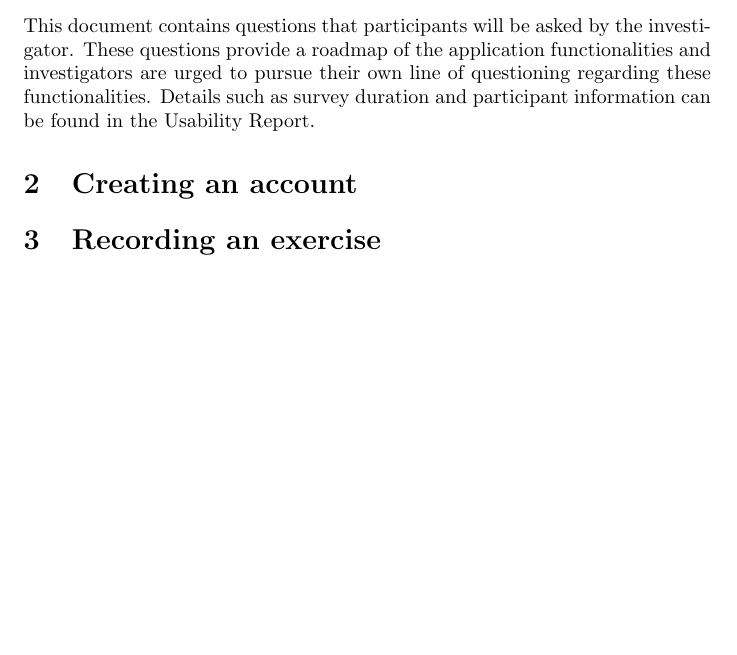
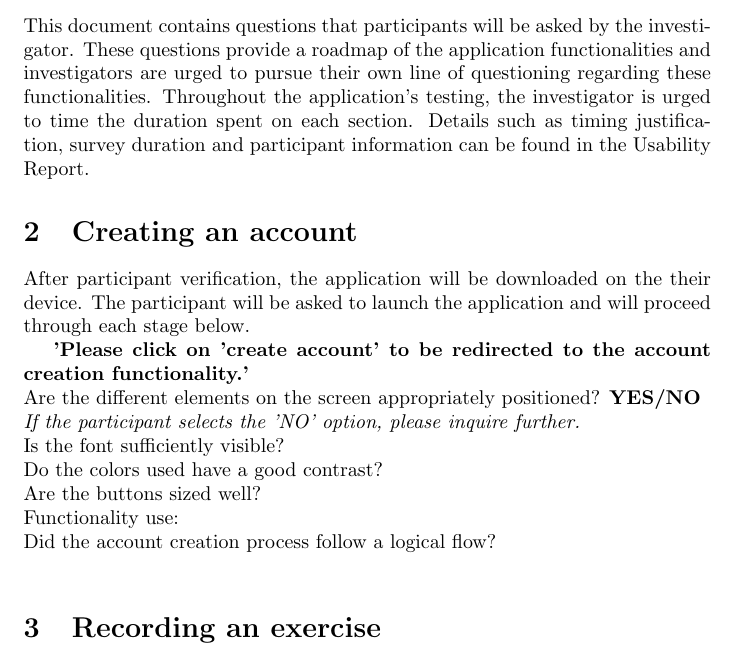
Before and after one commit to M9Huynh/technically-functional, a LaTeX document (docs/Extras/UsabilityTesting/SessionQuestionnaire.tex): part of page 3 of 3, cut so that both start at the same text, the shorter picture padded with empty space. Compiled offline with pdfLaTeX.

Commit message:
roughly writing out questions for session q. Will edit later

```diff
--- a/docs/Extras/UsabilityTesting/SessionQuestionnaire.tex
+++ b/docs/Extras/UsabilityTesting/SessionQuestionnaire.tex
@@ -17,11 +17,26 @@
 \section{Introduction}
 This document contains questions that participants will be asked by the investigator. These questions provide
 a roadmap of the application functionalities and investigators are urged to pursue their own line of questioning
-regarding these functionalities. Details such as survey duration and participant information can be found in the Usability
-Report. %TODO reference pls
+regarding these functionalities. Throughout the application's testing, the investigator is urged to time
+the duration spent on each section.  Details such as timing justification, survey duration and participant information
+can be found in the Usability Report. %TODO reference pls
 
-%TODO
+
 \section{Creating an account}
+After participant verification, the application will be downloaded on the their device.
+The participant will be asked to launch the application and will proceed through each stage below.
+
+\textbf{'Please click on 'create account' to be redirected to the account creation functionality.'} \\
+Are the different elements on the screen appropriately positioned? \textbf{YES/NO} \\
+\textit{If the participant selects the 'NO' option, please inquire further.} \\
+Is the font sufficiently visible?\\
+Do the colors used have a good contrast?\\
+Are the buttons sized well?\\
+Functionality use: \\
+Did the account creation process follow a logical flow?\\
+
+
+
 
 \section{Recording an exercise}
 
```
Also changed, not shown: docs/Extras/UsabilityTesting/QuestionExplanations.tex (+1 -1 lines), docs/Extras/UsabilityTesting/UsabilityReport.tex (+9 -5 lines), docs/Extras/UsabilityTesting/QuestionExplanations.pdf, docs/Extras/UsabilityTesting/SessionQuestionnaire.pdf, docs/Extras/UsabilityTesting/UsabilityReport.pdf.
